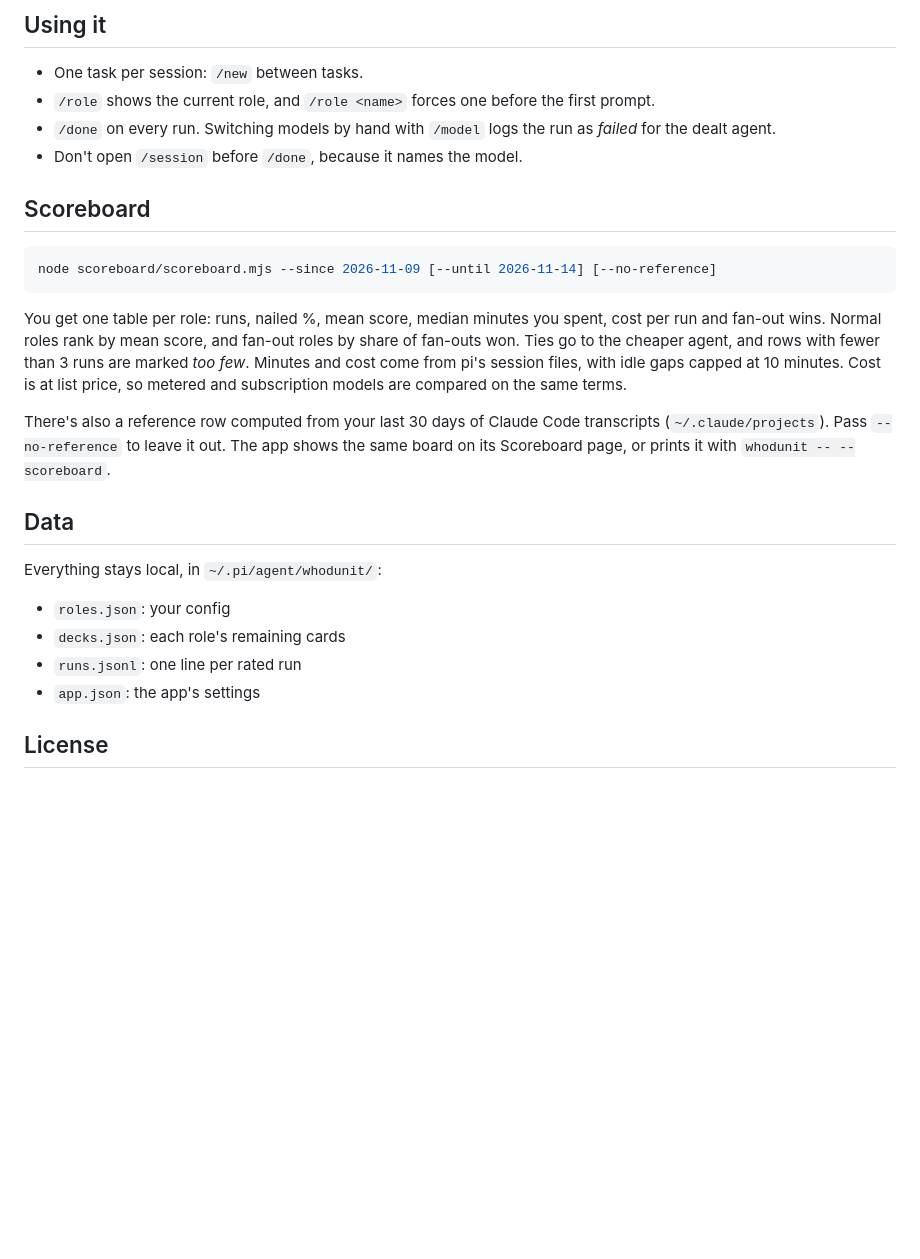
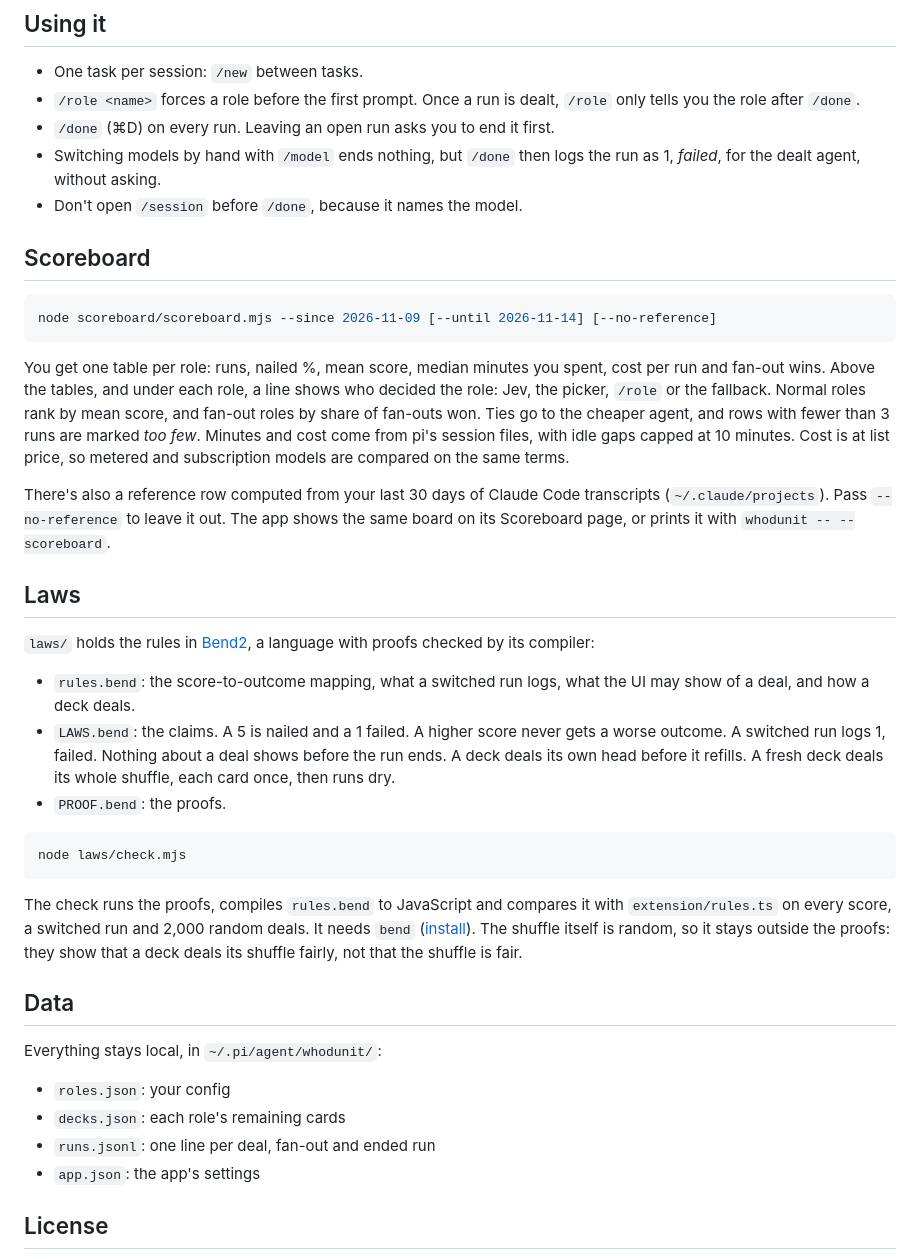
Before and after one commit to vaporwavie/whodunit, a Markdown page: README.md, the part around one of its changes. GitHub-like rendering; blank space fills up the shorter version.

````diff
--- a/README.md
+++ b/README.md
@@ -71,8 +116,9 @@ scripts/bundle.sh    # installs ~/Applications/Whodunit.app
 ## Using it
 
 - One task per session: `/new` between tasks.
-- `/role` shows the current role, and `/role <name>` forces one before the first prompt.
-- `/done` on every run. Switching models by hand with `/model` logs the run as *failed* for the dealt agent.
+- `/role <name>` forces a role before the first prompt. Once a run is dealt, `/role` only tells you the role after `/done`.
+- `/done` (⌘D) on every run. Leaving an open run asks you to end it first.
+- Switching models by hand with `/model` ends nothing, but `/done` then logs the run as 1, *failed*, for the dealt agent, without asking.
 - Don't open `/session` before `/done`, because it names the model.
 
 ## Scoreboard
@@ -81,9 +127,23 @@ scripts/bundle.sh    # installs ~/Applications/Whodunit.app
 node scoreboard/scoreboard.mjs --since 2026-11-09 [--until 2026-11-14] [--no-reference]
 ```
 
-You get one table per role: runs, nailed %, mean score, median minutes you spent, cost per run and fan-out wins. Normal roles rank by mean score, and fan-out roles by share of fan-outs won. Ties go to the cheaper agent, and rows with fewer than 3 runs are marked *too few*. Minutes and cost come from pi's session files, with idle gaps capped at 10 minutes. Cost is at list price, so metered and subscription models are compared on the same terms.
+You get one table per role: runs, nailed %, mean score, median minutes you spent, cost per run and fan-out wins. Above the tables, and under each role, a line shows who decided the role: Jev, the picker, `/role` or the fallback. Normal roles rank by mean score, and fan-out roles by share of fan-outs won. Ties go to the cheaper agent, and rows with fewer than 3 runs are marked *too few*. Minutes and cost come from pi's session files, with idle gaps capped at 10 minutes. Cost is at list price, so metered and subscription models are compared on the same terms.
 
 There's also a reference row computed from your last 30 days of Claude Code transcripts (`~/.claude/projects`). Pass `--no-reference` to leave it out. The app shows the same board on its Scoreboard page, or prints it with `whodunit -- --scoreboard`.
+
+## Laws
+
+`laws/` holds the rules in [Bend2](https://github.com/bendlang/bend), a language with proofs checked by its compiler:
+
+- `rules.bend`: the score-to-outcome mapping, what a switched run logs, what the UI may show of a deal, and how a deck deals.
+- `LAWS.bend`: the claims. A 5 is nailed and a 1 failed. A higher score never gets a worse outcome. A switched run logs 1, failed. Nothing about a deal shows before the run ends. A deck deals its own head before it refills. A fresh deck deals its whole shuffle, each card once, then runs dry.
+- `PROOF.bend`: the proofs.
+
+```sh
+node laws/check.mjs
+```
+
+The check runs the proofs, compiles `rules.bend` to JavaScript and compares it with `extension/rules.ts` on every score, a switched run and 2,000 random deals. It needs `bend` ([install](https://bend-lang.com)). The shuffle itself is random, so it stays outside the proofs: they show that a deck deals its shuffle fairly, not that the shuffle is fair.
 
 ## Data
 
@@ -91,7 +151,7 @@ Everything stays local, in `~/.pi/agent/whodunit/`:
 
 - `roles.json`: your config
 - `decks.json`: each role's remaining cards
-- `runs.jsonl`: one line per rated run
+- `runs.jsonl`: one line per deal, fan-out and ended run
 - `app.json`: the app's settings
 
 ## License
````
Also changed, not shown: other parts of README.md (+51 -6 lines), CLAUDE.md (+12 -10 lines), docs/end-dark.png (added), docs/end-light.png (added), docs/fanout-light.png, docs/run-dark.png, docs/run-light.png.
